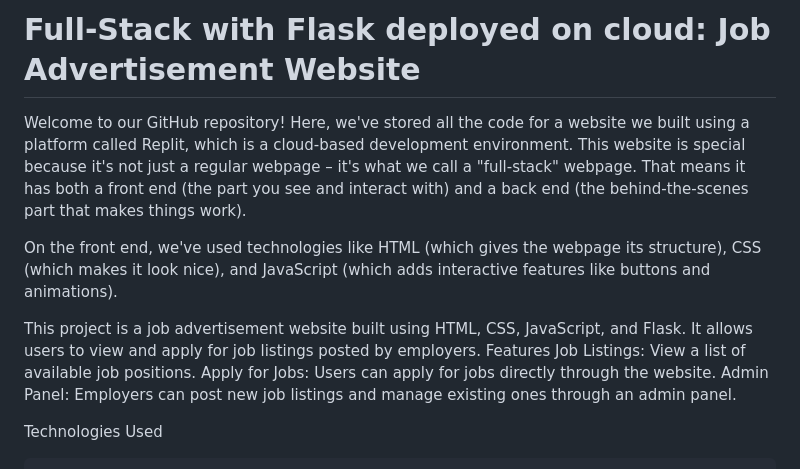
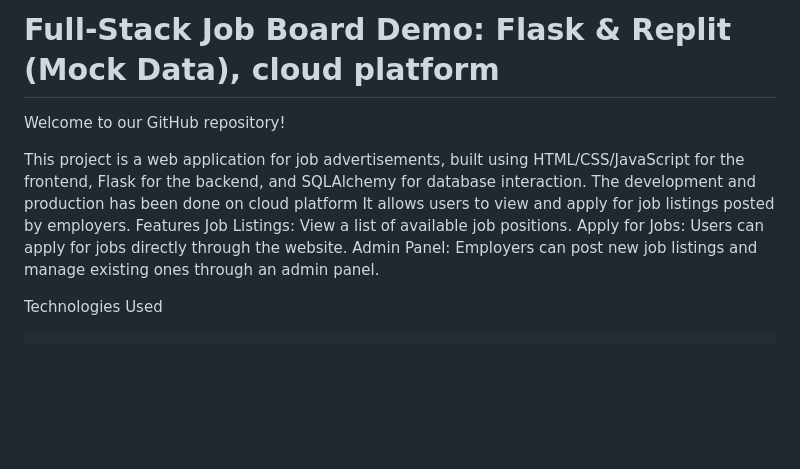
Before and after one commit to QED137/FlaskOnReplit, a Markdown page: README.md, the part around the change. Rendered like a GitHub page; blank space fills up the shorter version.

Commit message:
Readme appdended

```diff
--- a/README.md
+++ b/README.md
@@ -1,11 +1,8 @@
-# Full-Stack with Flask deployed on cloud: Job Advertisement Website
-Welcome to our GitHub repository! Here, we've stored all the code for a website we built using a platform called Replit, which is a cloud-based development environment. This website is special because it's not just a regular webpage – it's what we call a "full-stack" webpage. That means it has both a front end (the part you see and interact with) and a back end (the behind-the-scenes part that makes things work).
+# Full-Stack Job Board Demo: Flask & Replit (Mock Data), cloud platform
+Welcome to our GitHub repository!
 
-On the front end, we've used technologies like HTML (which gives the webpage its structure), CSS (which makes it look nice), and JavaScript (which adds interactive features like buttons and animations).
-
-
-
-This project is a job advertisement website built using HTML, CSS, JavaScript, and Flask. It allows users to view and apply for job listings posted by employers.
+This project is a web application for job advertisements, built using HTML/CSS/JavaScript for the frontend, Flask for the backend, and SQLAlchemy for database interaction. The development and production has been done on cloud platform
+It allows users to view and apply for job listings posted by employers.
 Features
     Job Listings: View a list of available job positions.
     Apply for Jobs: Users can apply for jobs directly through the website.
```
